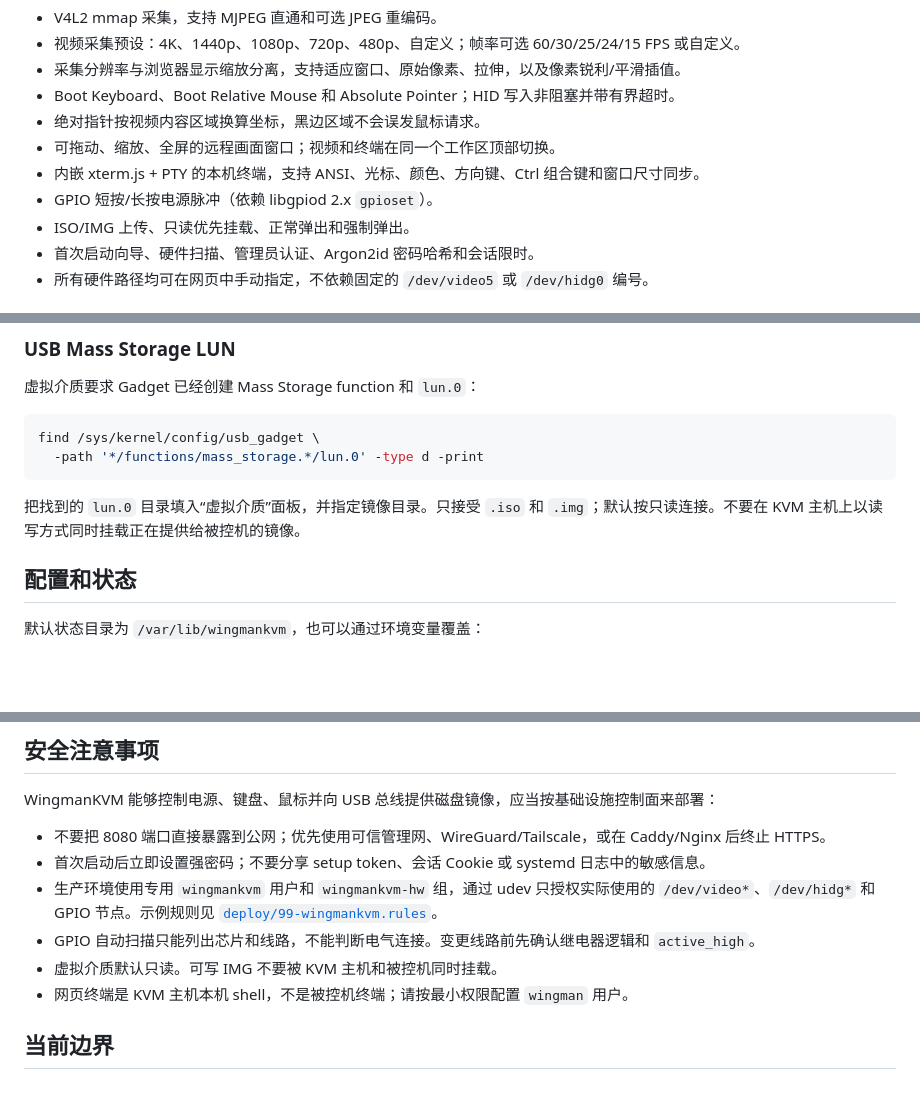
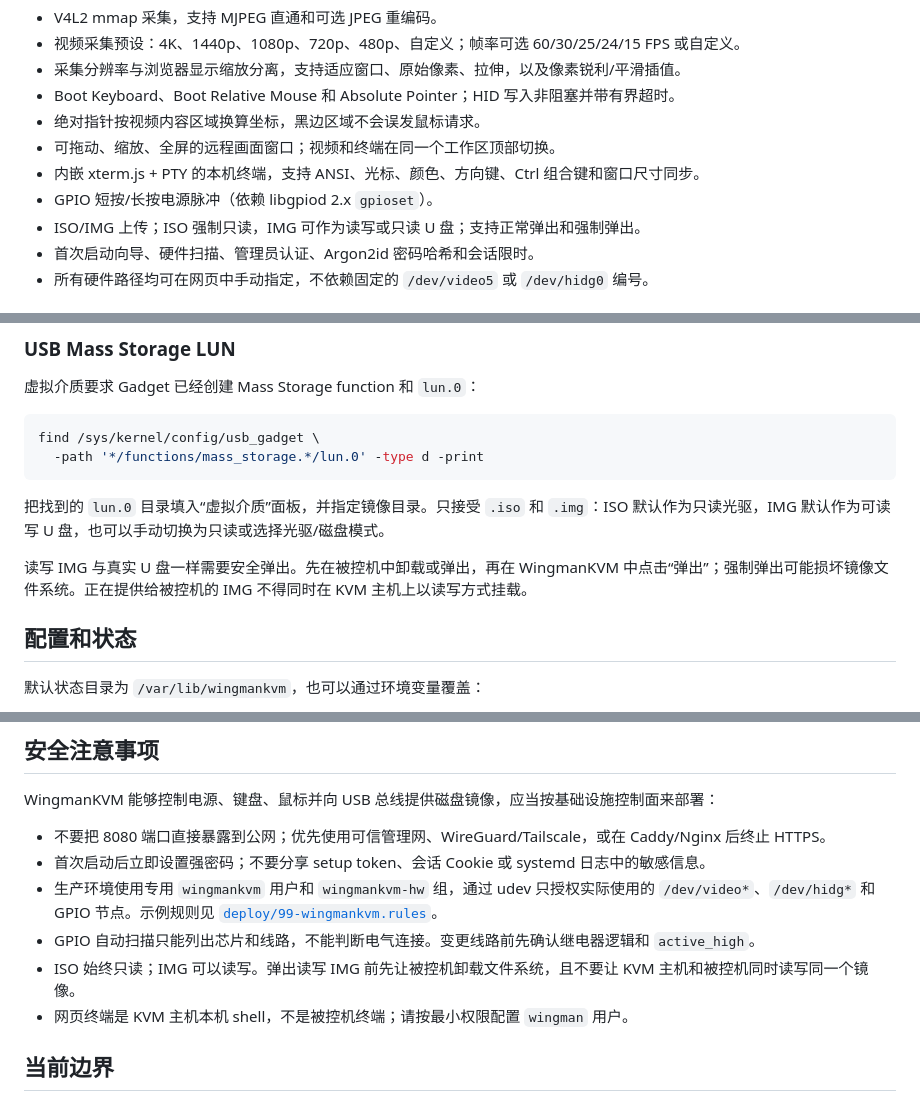
Before and after one commit to XiNian-dada/WingmanKVM, a Markdown page: README.md, 3 parts joined by grey strips. Drawn GitHub-style; blank space fills up the shorter version.

````diff
--- a/README.md
+++ b/README.md
@@ -63,7 +63,7 @@ USB Gadget 由系统启动脚本或发行版配置创建；WingmanKVM 会扫描
 - 可拖动、缩放、全屏的远程画面窗口；视频和终端在同一个工作区顶部切换。
 - 内嵌 xterm.js + PTY 的本机终端，支持 ANSI、光标、颜色、方向键、Ctrl 组合键和窗口尺寸同步。
 - GPIO 短按/长按电源脉冲（依赖 libgpiod 2.x `gpioset`）。
-- ISO/IMG 上传、只读优先挂载、正常弹出和强制弹出。
+- ISO/IMG 上传；ISO 强制只读，IMG 可作为读写或只读 U 盘；支持正常弹出和强制弹出。
 - 首次启动向导、硬件扫描、管理员认证、Argon2id 密码哈希和会话限时。
 - 所有硬件路径均可在网页中手动指定，不依赖固定的 `/dev/video5` 或 `/dev/hidg0` 编号。
 
@@ -176,7 +176,9 @@ find /sys/kernel/config/usb_gadget \
   -path '*/functions/mass_storage.*/lun.0' -type d -print
 ```
 
-把找到的 `lun.0` 目录填入“虚拟介质”面板，并指定镜像目录。只接受 `.iso` 和 `.img`；默认按只读连接。不要在 KVM 主机上以读写方式同时挂载正在提供给被控机的镜像。
+把找到的 `lun.0` 目录填入“虚拟介质”面板，并指定镜像目录。只接受 `.iso` 和 `.img`：ISO 默认作为只读光驱，IMG 默认作为可读写 U 盘，也可以手动切换为只读或选择光驱/磁盘模式。
+
+读写 IMG 与真实 U 盘一样需要安全弹出。先在被控机中卸载或弹出，再在 WingmanKVM 中点击“弹出”；强制弹出可能损坏镜像文件系统。正在提供给被控机的 IMG 不得同时在 KVM 主机上以读写方式挂载。
 
 ## 配置和状态
 
@@ -211,7 +213,7 @@ WingmanKVM 能够控制电源、键盘、鼠标并向 USB 总线提供磁盘镜
 - 首次启动后立即设置强密码；不要分享 setup token、会话 Cookie 或 systemd 日志中的敏感信息。
 - 生产环境使用专用 `wingmankvm` 用户和 `wingmankvm-hw` 组，通过 udev 只授权实际使用的 `/dev/video*`、`/dev/hidg*` 和 GPIO 节点。示例规则见 [`deploy/99-wingmankvm.rules`](deploy/99-wingmankvm.rules)。
 - GPIO 自动扫描只能列出芯片和线路，不能判断电气连接。变更线路前先确认继电器逻辑和 `active_high`。
-- 虚拟介质默认只读。可写 IMG 不要被 KVM 主机和被控机同时挂载。
+- ISO 始终只读；IMG 可以读写。弹出读写 IMG 前先让被控机卸载文件系统，且不要让 KVM 主机和被控机同时读写同一个镜像。
 - 网页终端是 KVM 主机本机 shell，不是被控机终端；请按最小权限配置 `wingman` 用户。
 
 ## 当前边界
````
Also changed, not shown: docs/DEPLOYMENT.md (+16 -3 lines).
